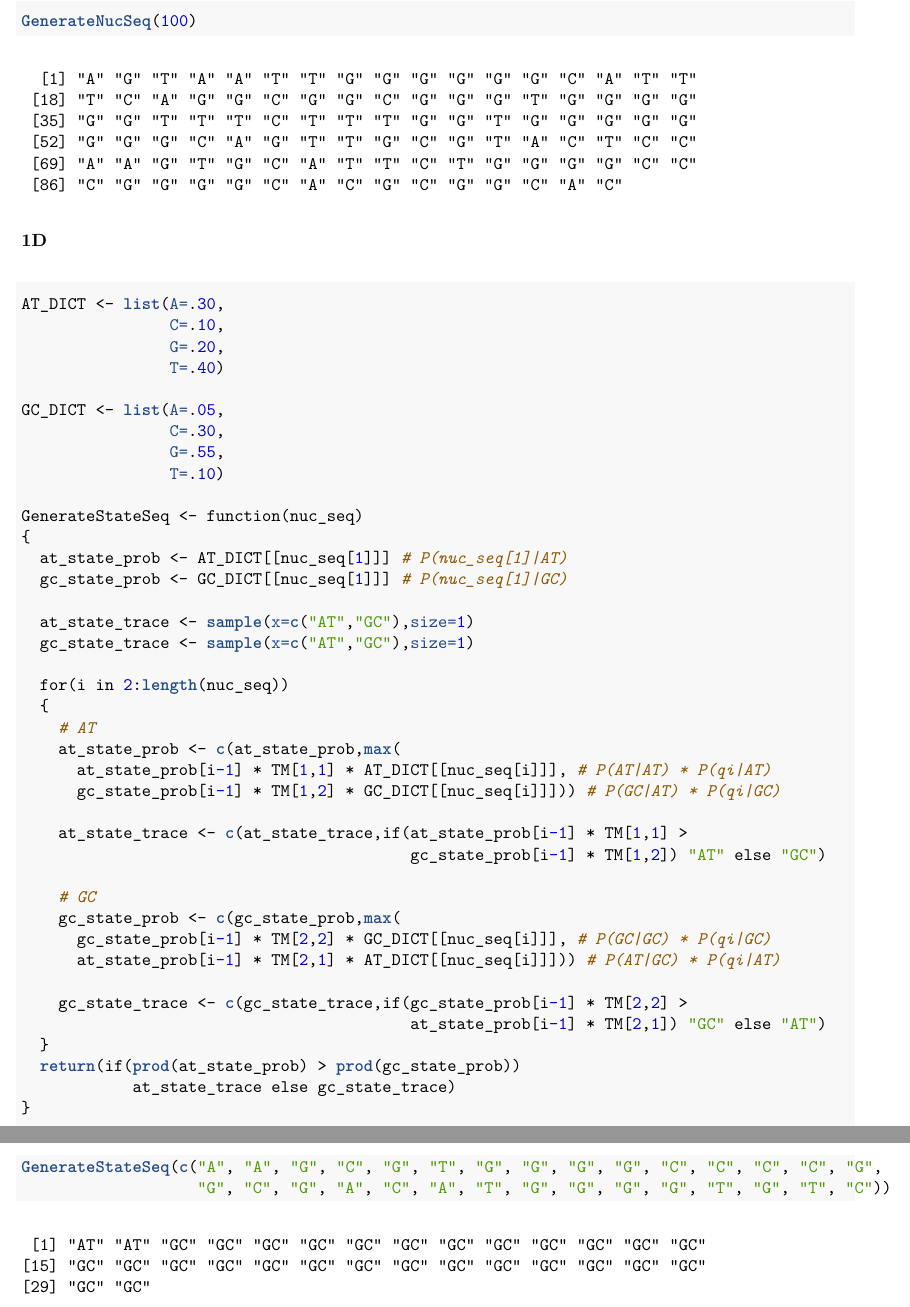
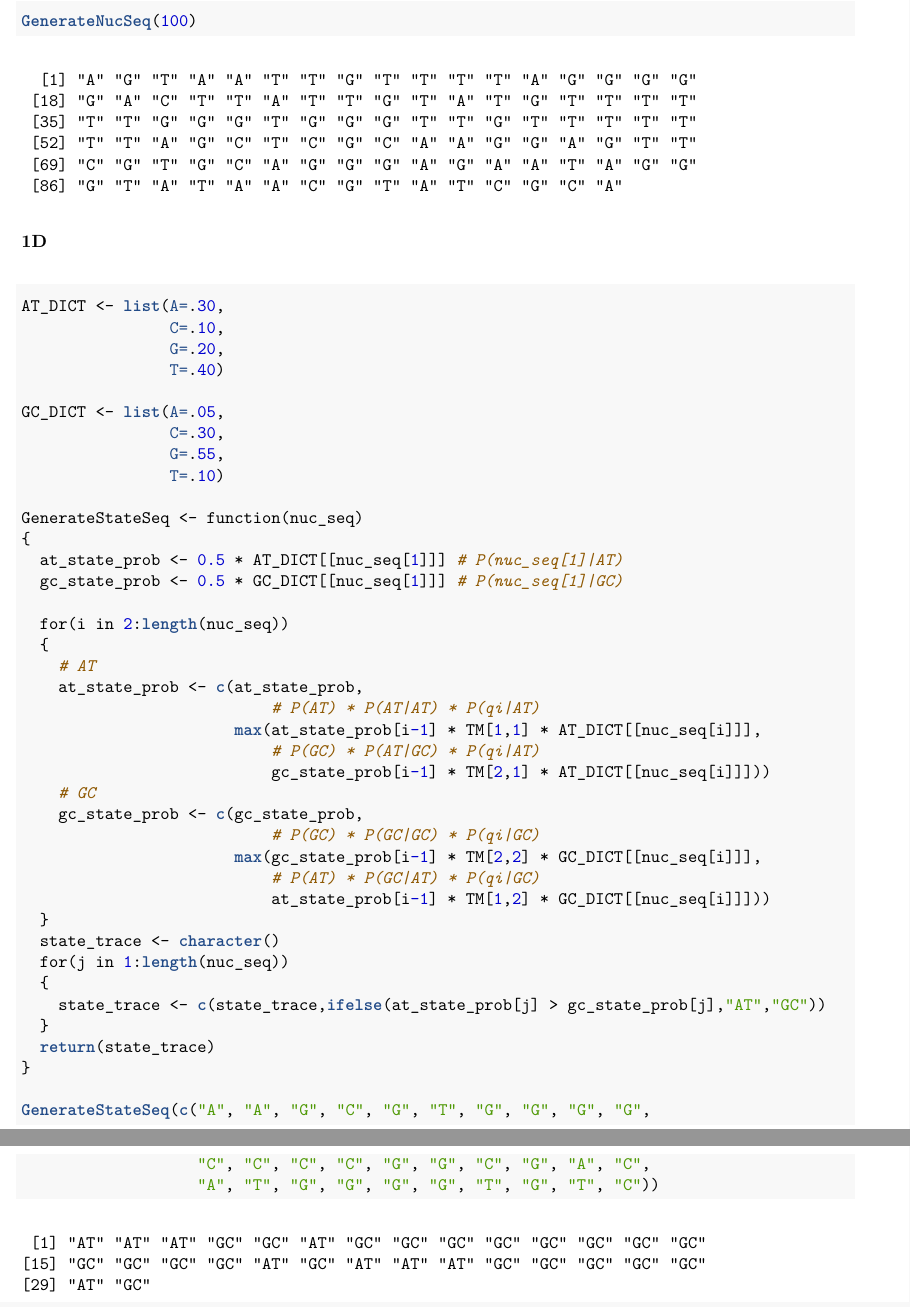
Before and after one commit to joshuaburkhart/StatisticalMethodsInCompBio, an R Markdown document (HW5/hw5.Rmd): two parts of pages 3 and 4 of 4, joined at a grey line, cut so that both start at the same text. The pictures show the output file HW5/hw5.pdf that the author committed with the source.

Commit message:
making changes after reviewing with eisa

````diff
--- a/HW5/hw5.Rmd
+++ b/HW5/hw5.Rmd
@@ -133,34 +133,33 @@ GC_DICT <- list(A=.05,
 
 GenerateStateSeq <- function(nuc_seq)
 {
-  at_state_prob <- AT_DICT[[nuc_seq[1]]] # P(nuc_seq[1]|AT)
-  gc_state_prob <- GC_DICT[[nuc_seq[1]]] # P(nuc_seq[1]|GC)
-
-  at_state_trace <- sample(x=c("AT","GC"),size=1)
-  gc_state_trace <- sample(x=c("AT","GC"),size=1)
+  at_state_prob <- 0.5 * AT_DICT[[nuc_seq[1]]] # P(nuc_seq[1]|AT)
+  gc_state_prob <- 0.5 * GC_DICT[[nuc_seq[1]]] # P(nuc_seq[1]|GC)
 
   for(i in 2:length(nuc_seq))
   {
     # AT
-    at_state_prob <- c(at_state_prob,max(
-      at_state_prob[i-1] * TM[1,1] * AT_DICT[[nuc_seq[i]]], # P(AT|AT) * P(qi|AT)
-      gc_state_prob[i-1] * TM[1,2] * GC_DICT[[nuc_seq[i]]])) # P(GC|AT) * P(qi|GC)
-
-    at_state_trace <- c(at_state_trace,if(at_state_prob[i-1] * TM[1,1] >
-                                          gc_state_prob[i-1] * TM[1,2]) "AT" else "GC")
-
+    at_state_prob <- c(at_state_prob,
+                           # P(AT) * P(AT|AT) * P(qi|AT)
+                       max(at_state_prob[i-1] * TM[1,1] * AT_DICT[[nuc_seq[i]]],
+                           # P(GC) * P(AT|GC) * P(qi|AT)
+                           gc_state_prob[i-1] * TM[2,1] * AT_DICT[[nuc_seq[i]]]))
     # GC
-    gc_state_prob <- c(gc_state_prob,max(
-      gc_state_prob[i-1] * TM[2,2] * GC_DICT[[nuc_seq[i]]], # P(GC|GC) * P(qi|GC)
-      at_state_prob[i-1] * TM[2,1] * AT_DICT[[nuc_seq[i]]])) # P(AT|GC) * P(qi|AT)
-
-    gc_state_trace <- c(gc_state_trace,if(gc_state_prob[i-1] * TM[2,2] >
-                                          at_state_prob[i-1] * TM[2,1]) "GC" else "AT")
+    gc_state_prob <- c(gc_state_prob,
+                           # P(GC) * P(GC|GC) * P(qi|GC)
+                       max(gc_state_prob[i-1] * TM[2,2] * GC_DICT[[nuc_seq[i]]],
+                           # P(AT) * P(GC|AT) * P(qi|GC)
+                           at_state_prob[i-1] * TM[1,2] * GC_DICT[[nuc_seq[i]]]))
   }
-  return(if(prod(at_state_prob) > prod(gc_state_prob))
-            at_state_trace else gc_state_trace)
+  state_trace <- character()
+  for(j in 1:length(nuc_seq))
+  {
+    state_trace <- c(state_trace,ifelse(at_state_prob[j] > gc_state_prob[j],"AT","GC"))
+  }
+  return(state_trace)
 }
 
-GenerateStateSeq(c("A", "A", "G", "C", "G", "T", "G", "G", "G", "G", "C", "C", "C", "C", "G",
-                   "G", "C", "G", "A", "C", "A", "T", "G", "G", "G", "G", "T", "G", "T", "C"))
+GenerateStateSeq(c("A", "A", "G", "C", "G", "T", "G", "G", "G", "G",
+                   "C", "C", "C", "C", "G", "G", "C", "G", "A", "C",
+                   "A", "T", "G", "G", "G", "G", "T", "G", "T", "C"))
 ```
````
Also changed, not shown: HW5/hw5.pdf, HW5/hw5.Rmd (22 more changed lines).
